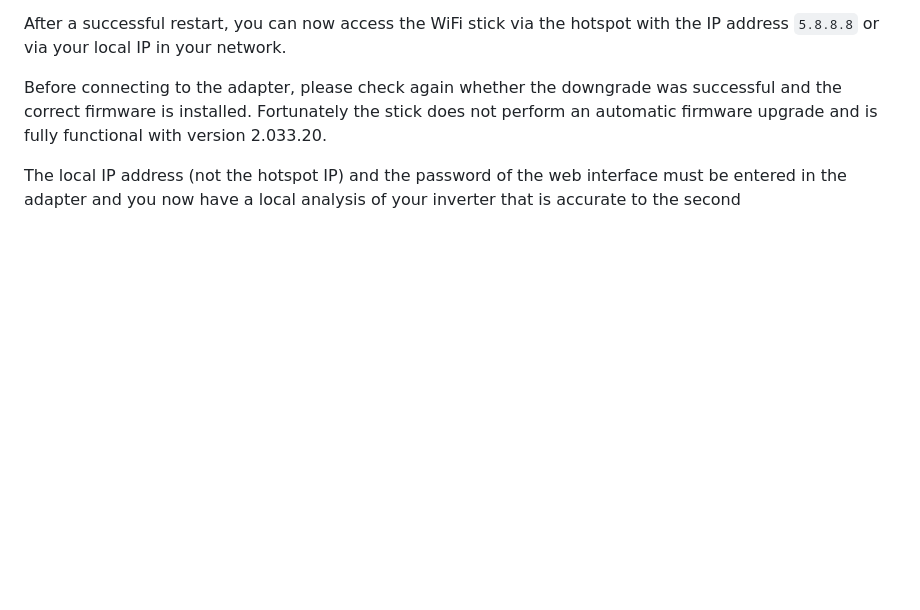
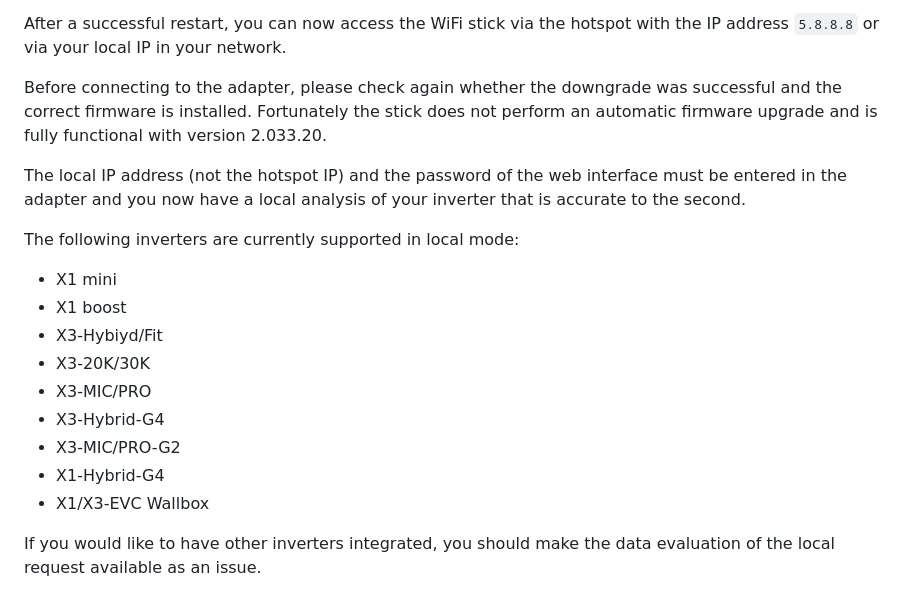
Before and after one commit to simatec/ioBroker.solax, a Markdown page: docs/en/solax.md, the part around the change. GitHub-like rendering; blank space fills up the shorter version.

```diff
--- a/docs/en/solax.md
+++ b/docs/en/solax.md
@@ -72,4 +72,18 @@ After a successful restart, you can now access the WiFi stick via the hotspot wi
 Before connecting to the adapter, please check again whether the downgrade was successful and the correct firmware is installed.
 Fortunately the stick does not perform an automatic firmware upgrade and is fully functional with version 2.033.20.
 
-The local IP address (not the hotspot IP) and the password of the web interface must be entered in the adapter and you now have a local analysis of your inverter that is accurate to the second
+The local IP address (not the hotspot IP) and the password of the web interface must be entered in the adapter and you now have a local analysis of your inverter that is accurate to the second.
+
+The following inverters are currently supported in local mode:
+
+* X1 mini
+* X1 boost
+* X3-Hybiyd/Fit
+* X3-20K/30K
+* X3-MIC/PRO
+* X3-Hybrid-G4
+* X3-MIC/PRO-G2
+* X1-Hybrid-G4
+* X1/X3-EVC Wallbox
+
+If you would like to have other inverters integrated, you should make the data evaluation of the local request available as an issue.
```
Also changed, not shown: docs/de/solax.md (+14 -0 lines).
